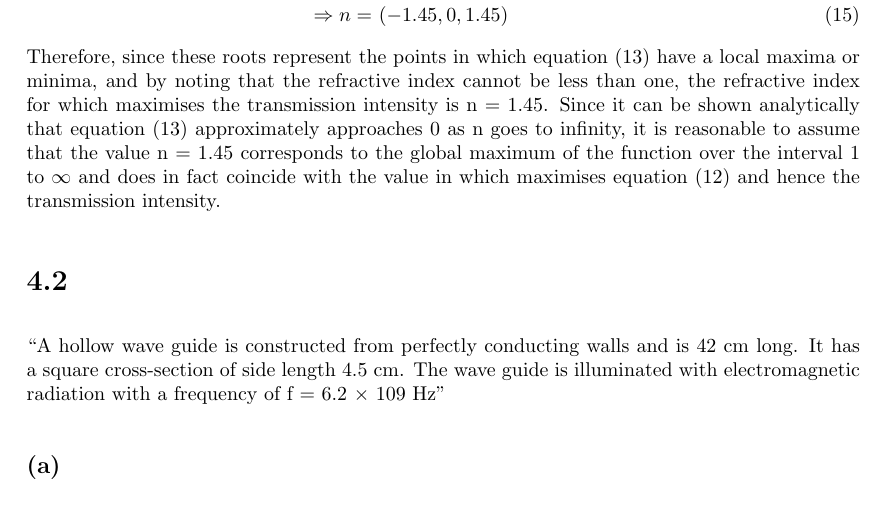
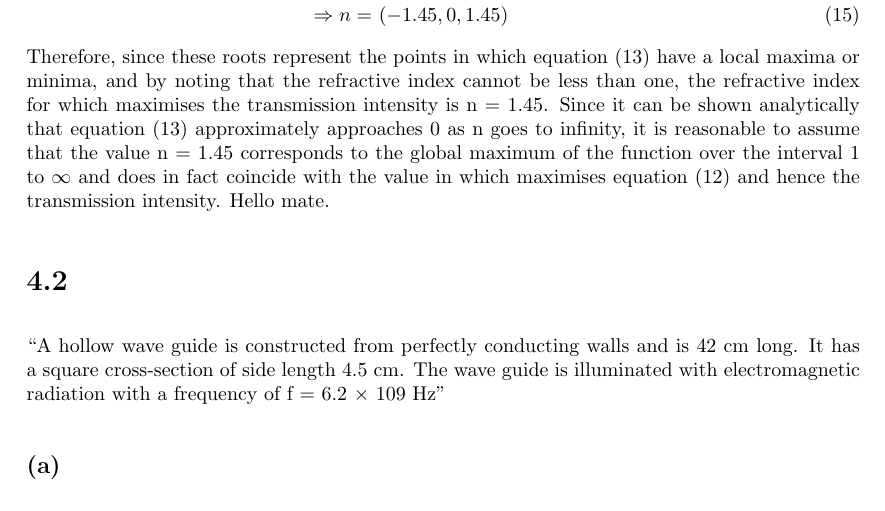
Before and after one commit to lmrobinson/Sem-2-2017, a LaTeX problem sheet (Problem Set 4.tex): part of page 3 of 5, cut so that both start at the same text. Compiled offline with pdfLaTeX.

Commit message:
Made Changes Mate

```diff
--- a/Problem Set 4.tex
+++ b/Problem Set 4.tex
@@ -113,6 +113,7 @@ In order to find the local minima and maxima, the roots of the equation (13) are
 	\Rightarrow n =&~ (-1.45, 0, 1.45)
 \end{align}
 Therefore, since these roots represent the points in which equation (13) have a local maxima or minima, and by noting that the refractive index cannot be less than one, the refractive index for which maximises the transmission intensity is n = 1.45. Since it can be shown analytically that equation (13) approximately approaches 0 as n goes to infinity, it is reasonable to assume that the value n = 1.45 corresponds to the global maximum of the function over the interval 1 to $\infty$ and does in fact coincide with the value in which maximises equation (12) and hence the transmission intensity.
+Hello mate.
 
 \section*{4.2}
 ``A hollow wave guide is constructed from perfectly conducting walls and is 42 cm
```
